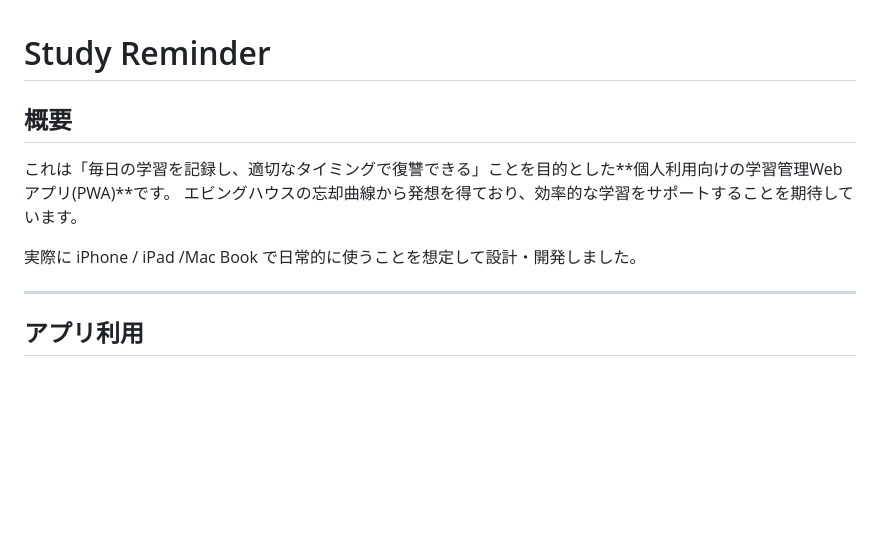
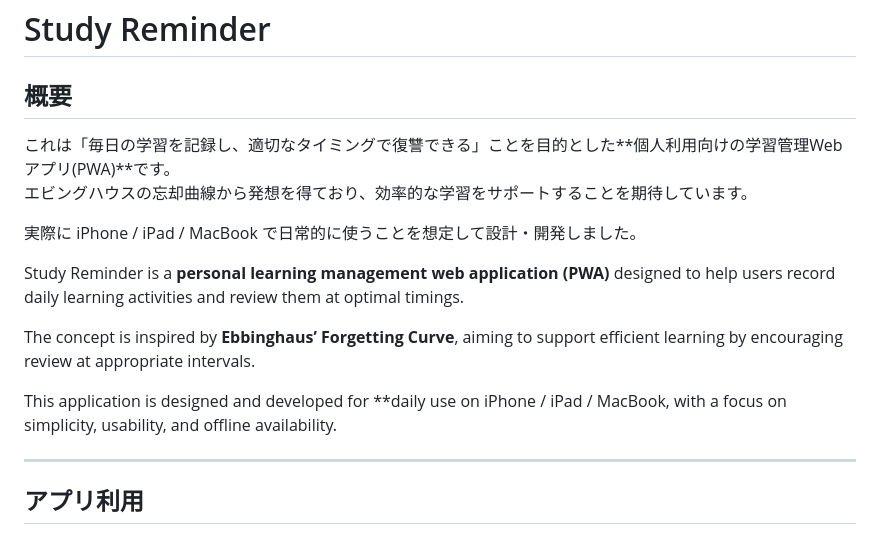
Before and after one commit to mpalpal/study-reminder, a Markdown page: README.md, the part around the change printed below. GitHub-like rendering; blank space fills up the shorter version.

Commit message:
Update README with English translations and improvements
Translated and expanded the README to include English descriptions, enhancing accessibility for non-Japanese speakers.

```diff
--- a/README.md
+++ b/README.md
@@ -5,7 +5,13 @@
 これは「毎日の学習を記録し、適切なタイミングで復讐できる」ことを目的とした**個人利用向けの学習管理Webアプリ(PWA)**です。
 エビングハウスの忘却曲線から発想を得ており、効率的な学習をサポートすることを期待しています。
 
-実際に iPhone / iPad /Mac Book で日常的に使うことを想定して設計・開発しました。
+実際に iPhone / iPad / MacBook で日常的に使うことを想定して設計・開発しました。
+
+Study Reminder is a **personal learning management web application (PWA)** designed to help users record daily learning activities and review them at optimal timings.
+
+The concept is inspired by **Ebbinghaus’ Forgetting Curve**, aiming to support efficient learning by encouraging review at appropriate intervals.
+
+This application is designed and developed for **daily use on iPhone / iPad / MacBook, with a focus on simplicity, usability, and offline availability.
 
 ---
 
```
Also changed, not shown: other parts of README.md (+2 -4 lines).
